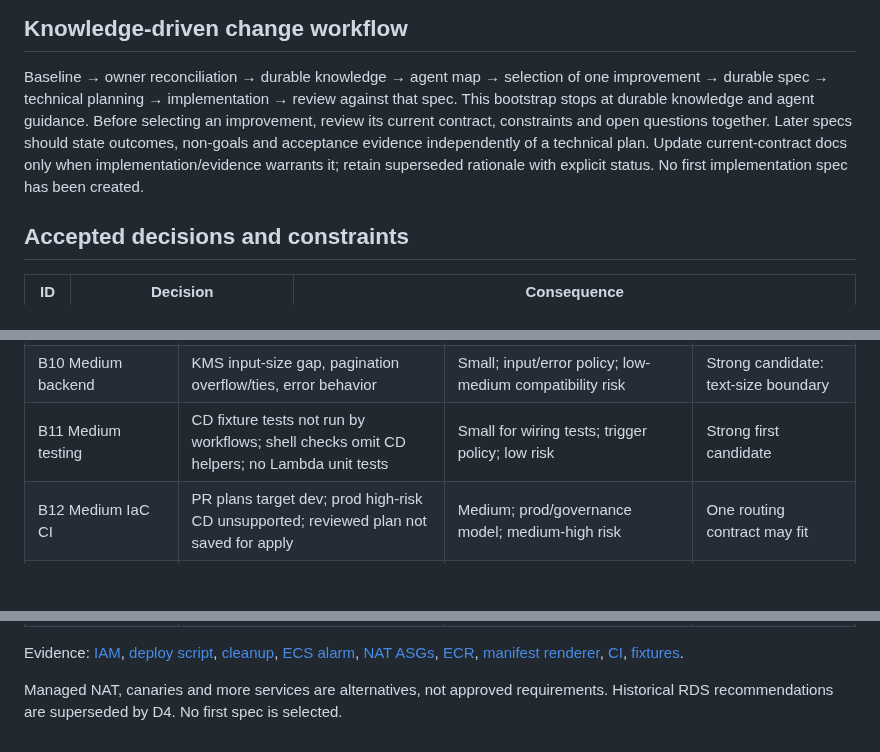
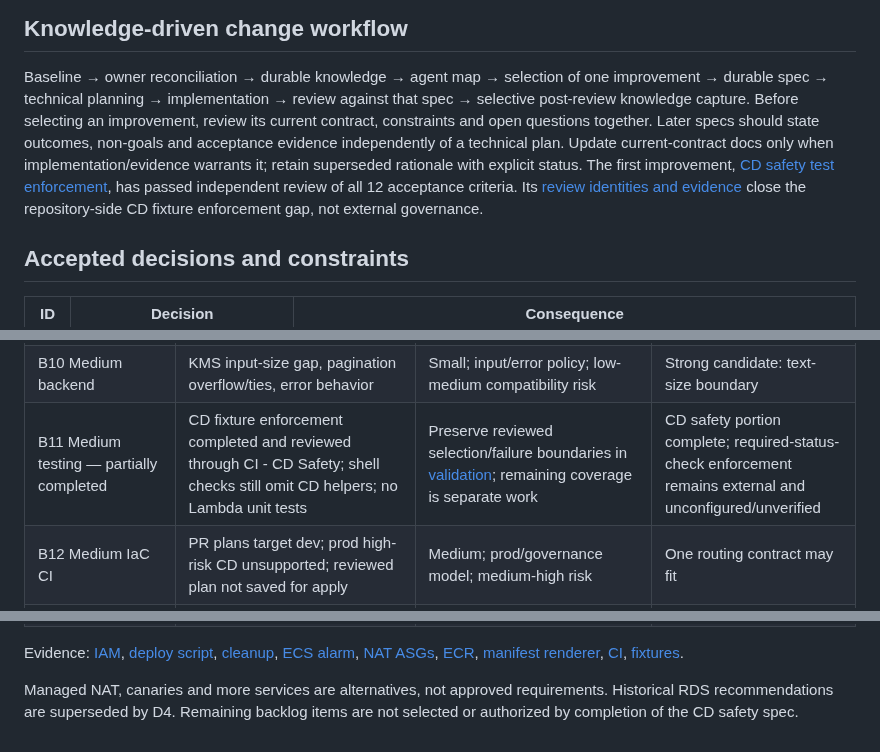
Before and after one commit to Kendall04/terragrunt_demo, a Markdown page: terraform/docs/decisions-and-limitations.md, 3 parts joined by grey strips. Drawn GitHub-style; blank space fills up the shorter version.

```diff
--- a/terraform/docs/decisions-and-limitations.md
+++ b/terraform/docs/decisions-and-limitations.md
@@ -21,12 +21,15 @@ control and verified external enforcement are distinct evidence.
 
 Baseline → owner reconciliation → durable knowledge → agent map → selection of
 one improvement → durable spec → technical planning → implementation → review
-against that spec. This bootstrap stops at durable knowledge and agent guidance.
+against that spec → selective post-review knowledge capture.
 Before selecting an improvement, review its current contract, constraints and
 open questions together. Later specs should state outcomes, non-goals and
 acceptance evidence independently of a technical plan. Update current-contract
 docs only when implementation/evidence warrants it; retain superseded rationale
-with explicit status. No first implementation spec has been created.
+with explicit status. The first improvement, [CD safety test enforcement](../../specs/cd-test-enforcement/spec.md),
+has passed independent review of all 12 acceptance criteria. Its
+[review identities and evidence](validation.md#review-and-evidence-boundary)
+close the repository-side CD fixture enforcement gap, not external governance.
 
 ## Accepted decisions and constraints
 
@@ -90,7 +93,7 @@ mean low importance. Scope/dependencies below do not authorize implementation.
 | B8 Medium artifacts | Overwriteable S3 manifests; ECR retains only 15 images regardless of tag | Medium; identity/idempotency/rollback horizon; medium publishing/cost risk | Narrow publication contract may fit |
 | B9 Medium provenance | Renderer defaults tests/build to passed without exact test-result binding | Medium; qualifying evidence; medium release-blocking risk | Good bounded candidate |
 | B10 Medium backend | KMS input-size gap, pagination overflow/ties, error behavior | Small; input/error policy; low-medium compatibility risk | Strong candidate: text-size boundary |
-| B11 Medium testing | CD fixture tests not run by workflows; shell checks omit CD helpers; no Lambda unit tests | Small for wiring tests; trigger policy; low risk | Strong first candidate |
+| B11 Medium testing — partially completed | CD fixture enforcement completed and reviewed through CI - CD Safety; shell checks still omit CD helpers; no Lambda unit tests | Preserve reviewed selection/failure boundaries in [validation](validation.md#cd-safety-enforcement--reviewed-contract); remaining coverage is separate work | CD safety portion complete; required-status-check enforcement remains external and unconfigured/unverified |
 | B12 Medium IaC CI | PR plans target dev; prod high-risk CD unsupported; reviewed plan not saved for apply | Medium; prod/governance model; medium-high risk | One routing contract may fit |
 | B13 Medium NAT | Independent recovery, no DLQ/forwarding probe; ignored AMI updates | Medium; NAT/patch policy; medium-high egress risk | Offline Lambda behavior first; live recovery later |
 | B14 Medium reproducibility/DX | Partial locks, moving image/tool/action inputs, no explicit container user | Medium; update/toolchain policy; medium compatibility risk | Narrow one contract |
@@ -107,4 +110,5 @@ Evidence: [IAM](../infra/shared/modules/iam_github),
 [CI](../../.github/workflows/ci.yml), [fixtures](../../.github/scripts/cd/tests).
 
 Managed NAT, canaries and more services are alternatives, not approved requirements.
-Historical RDS recommendations are superseded by D4. No first spec is selected.
+Historical RDS recommendations are superseded by D4. Remaining backlog items are
+not selected or authorized by completion of the CD safety spec.
```
Also changed, not shown: terraform/docs/deployment.md (+6 -5 lines), terraform/docs/validation.md (+40 -8 lines).
